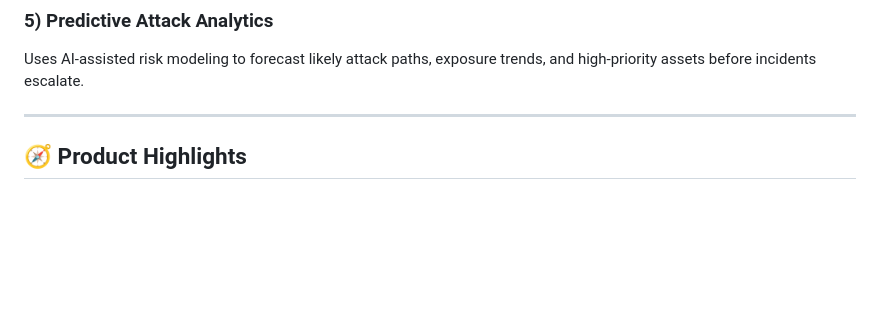
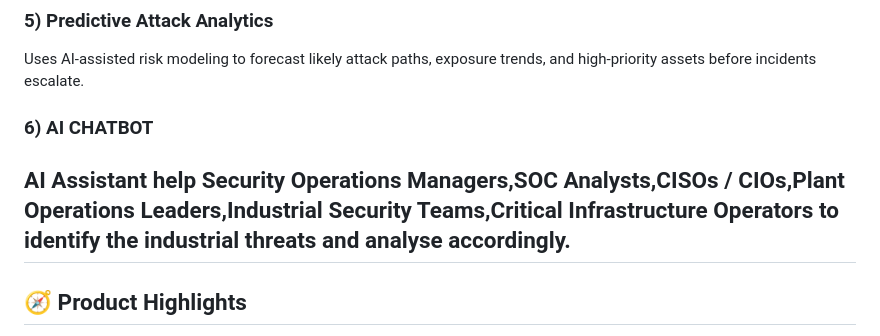
Before and after one commit to visionary-code-studio/SentinelX, a Markdown page: README.md, the part around one of its changes. Drawn GitHub-style; blank space fills up the shorter version.

```diff
--- a/README.md
+++ b/README.md
@@ -38,6 +38,8 @@ Surfaces relevant threat data, emerging indicators, malicious IPs, campaign sign
 ### 5) Predictive Attack Analytics
 Uses AI-assisted risk modeling to forecast likely attack paths, exposure trends, and high-priority assets before incidents escalate.
 
+### 6) AI CHATBOT
+AI Assistant help Security Operations Managers,SOC Analysts,CISOs / CIOs,Plant Operations Leaders,Industrial Security Teams,Critical Infrastructure Operators to identify the industrial threats and analyse accordingly.
 ---
 
 ## 🧭 Product Highlights
```
Also changed, not shown: other parts of README.md (+3 -2 lines).
